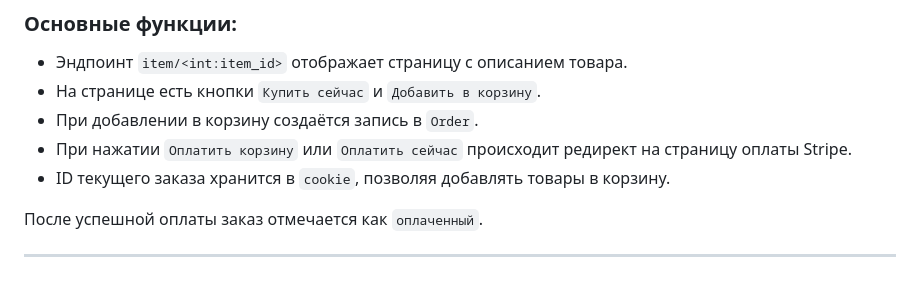
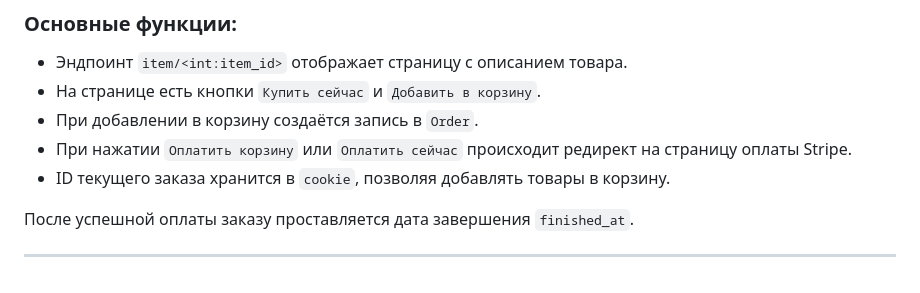
Before and after one commit to Zhaagko/rishat_test_app, a Markdown page: README.md, the part around the change. Drawn GitHub-style.

Commit message:
fix errors and finalize functionality

```diff
--- a/README.md
+++ b/README.md
@@ -73,6 +73,6 @@ docker exec -it test_app_container ./manage.py createsuperuser
 - При нажатии `Оплатить корзину` или `Оплатить сейчас` происходит редирект на страницу оплаты Stripe.
 - ID текущего заказа хранится в `cookie`, позволяя добавлять товары в корзину.
 
-После успешной оплаты заказ отмечается как `оплаченный`.
+После успешной оплаты заказу проставляется дата завершения `finished_at`.
 
 ---
```
